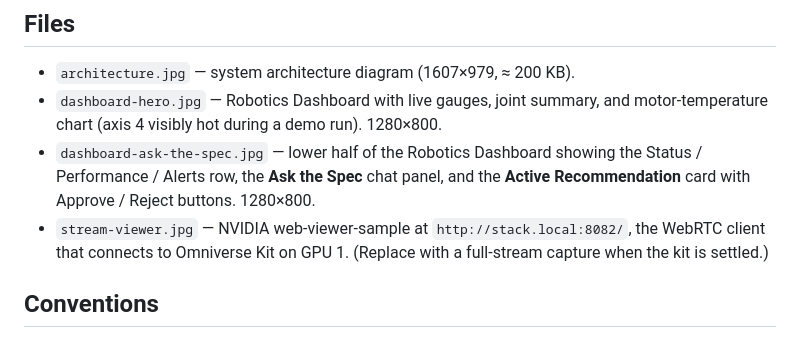
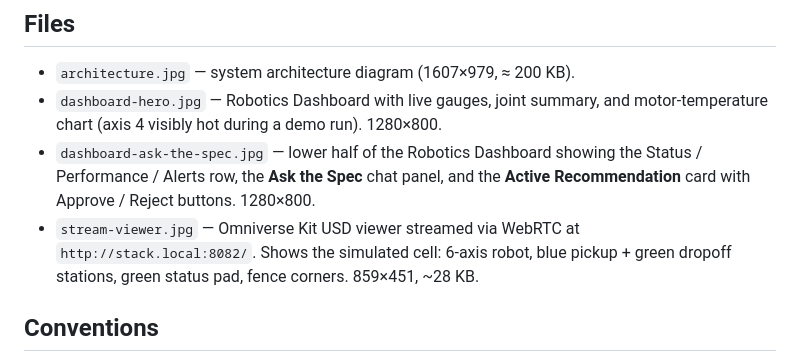
Before and after one commit to DittmannAxel/my_experiments, a Markdown page: OPCUA-OpenUSD/docs/README.md, the part around the change. Rendered like a GitHub page.

```diff
--- a/OPCUA-OpenUSD/docs/README.md
+++ b/OPCUA-OpenUSD/docs/README.md
@@ -10,9 +10,10 @@ Static assets for the top-level `OPCUA-OpenUSD/README.md`.
 - `dashboard-ask-the-spec.jpg` — lower half of the Robotics Dashboard showing
   the Status / Performance / Alerts row, the **Ask the Spec** chat panel, and
   the **Active Recommendation** card with Approve / Reject buttons. 1280×800.
-- `stream-viewer.jpg` — NVIDIA web-viewer-sample at `http://stack.local:8082/`,
-  the WebRTC client that connects to Omniverse Kit on GPU 1. (Replace with a
-  full-stream capture when the kit is settled.)
+- `stream-viewer.jpg` — Omniverse Kit USD viewer streamed via WebRTC at
+  `http://stack.local:8082/`. Shows the simulated cell: 6-axis robot, blue
+  pickup + green dropoff stations, green status pad, fence corners.
+  859×451, ~28 KB.
 
 ## Conventions
 
```
Also changed, not shown: OPCUA-OpenUSD/README.md (+9 -0 lines), OPCUA-OpenUSD/docs/stream-viewer.jpg.
